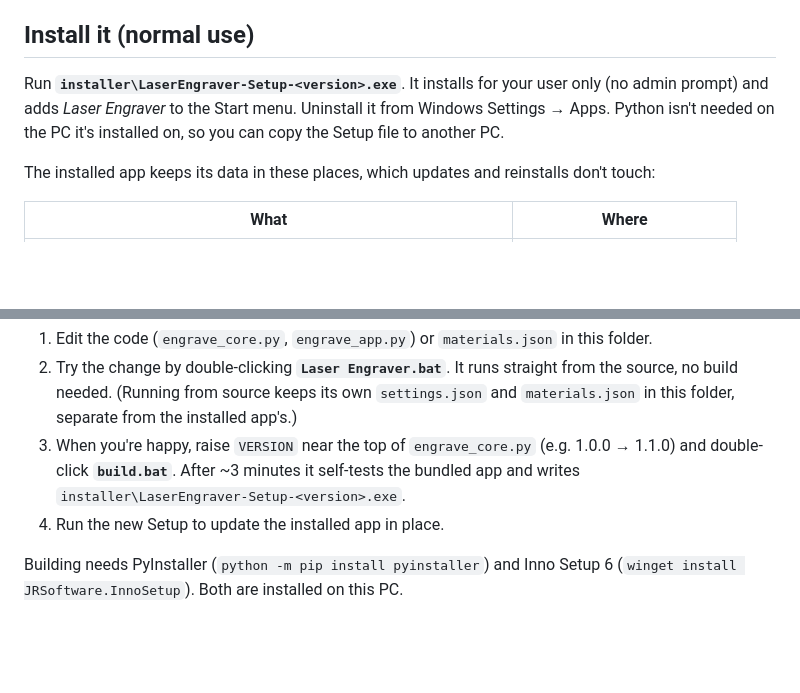
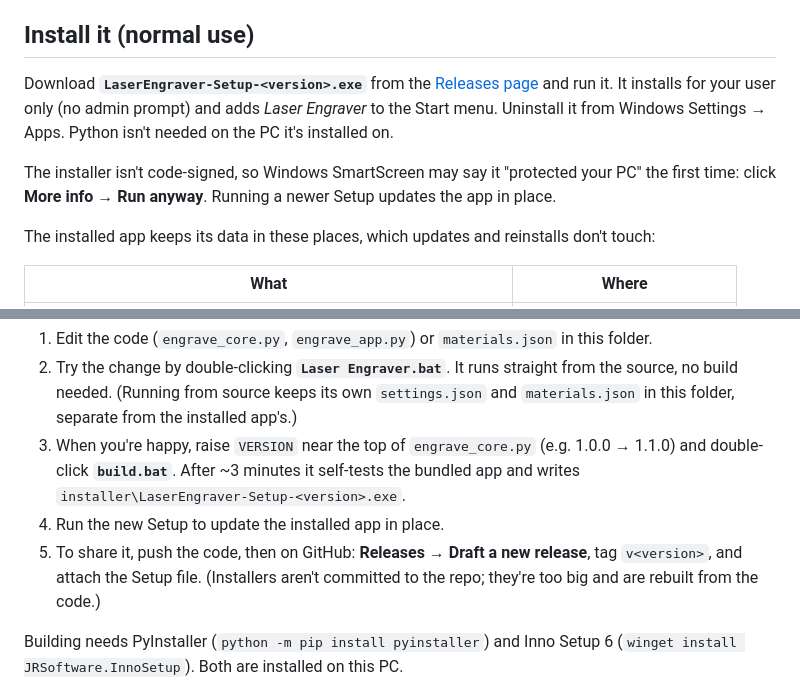
Before and after one commit to justinsprangers/LaserEngraver, a Markdown page: README.md, 2 parts joined by grey strips. GitHub-like rendering; blank space fills up the shorter version.

Commit message:
README: get the installer from GitHub Releases
The installer isn't in the repo (build outputs are ignored), so the install section now points to the Releases page, notes the SmartScreen prompt for the unsigned Setup, and the build steps say how to publish a release.

Co-Authored-By: Claude Opus 5.5 <noreply@anthropic.com>

```diff
--- a/README.md
+++ b/README.md
@@ -54,9 +54,13 @@ First visit downloads about 20 MB (Python + libraries, from the jsDelivr CDN); t
 
 ## Install it (normal use)
 
-Run **`installer\LaserEngraver-Setup-<version>.exe`**. It installs for your user only (no admin
-prompt) and adds *Laser Engraver* to the Start menu. Uninstall it from Windows Settings → Apps.
-Python isn't needed on the PC it's installed on, so you can copy the Setup file to another PC.
+Download **`LaserEngraver-Setup-<version>.exe`** from the
+[Releases page](https://github.com/justinsprangers/LaserEngraver/releases/latest) and run it.
+It installs for your user only (no admin prompt) and adds *Laser Engraver* to the Start menu.
+Uninstall it from Windows Settings → Apps. Python isn't needed on the PC it's installed on.
+
+The installer isn't code-signed, so Windows SmartScreen may say it "protected your PC" the
+first time: click **More info → Run anyway**. Running a newer Setup updates the app in place.
 
 The installed app keeps its data in these places, which updates and reinstalls don't touch:
 
@@ -79,6 +83,9 @@ it's about 2-3 s per photo.
    double-click **`build.bat`**. After ~3 minutes it self-tests the bundled app and writes
    `installer\LaserEngraver-Setup-<version>.exe`.
 4. Run the new Setup to update the installed app in place.
+5. To share it, push the code, then on GitHub: **Releases → Draft a new release**, tag
+   `v<version>`, and attach the Setup file. (Installers aren't committed to the repo; they're
+   too big and are rebuilt from the code.)
 
 Building needs PyInstaller (`python -m pip install pyinstaller`) and Inno Setup 6
 (`winget install JRSoftware.InnoSetup`). Both are installed on this PC.
```
